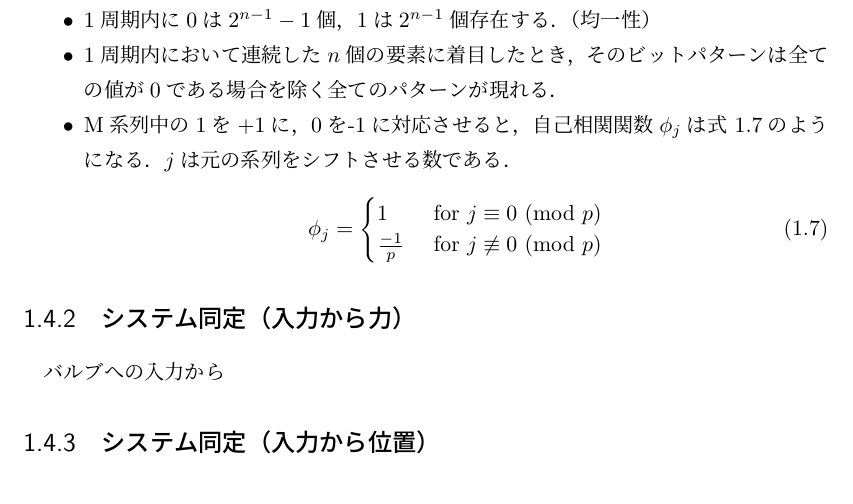
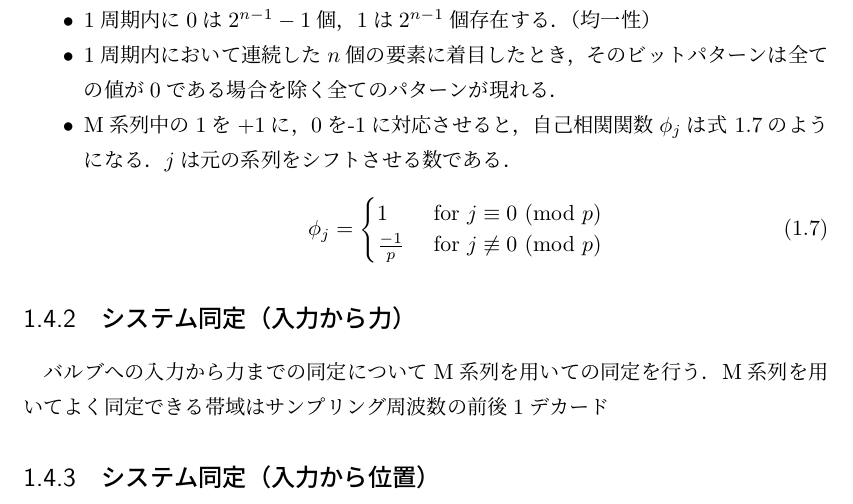
Before and after one commit to spargeleom/MASTER-THESIS, a LaTeX thesis (main.tex, which reads contents/システム同定/システム同定.tex): part of page 15 of 17, cut so that both start at the same text. Compiled offline with upLaTeX and dvipdfmx.

Commit message:
1.4.2少し書いた

```diff
--- a/contents/システム同定/システム同定.tex
+++ b/contents/システム同定/システム同定.tex
@@ -206,5 +206,6 @@ M系列とは，\figname\ref{fig:Mseq}に示す回路により生成される，
         \label{fig:Mseq}
 \end{figure}
 \subsection{システム同定（入力から力）}
-バルブへの入力から
+バルブへの入力から力までの同定についてM系列を用いての同定を行う．
+M系列を用いてよく同定できる帯域はサンプリング周波数の前後1デカード
 \subsection{システム同定（入力から位置）}
```
